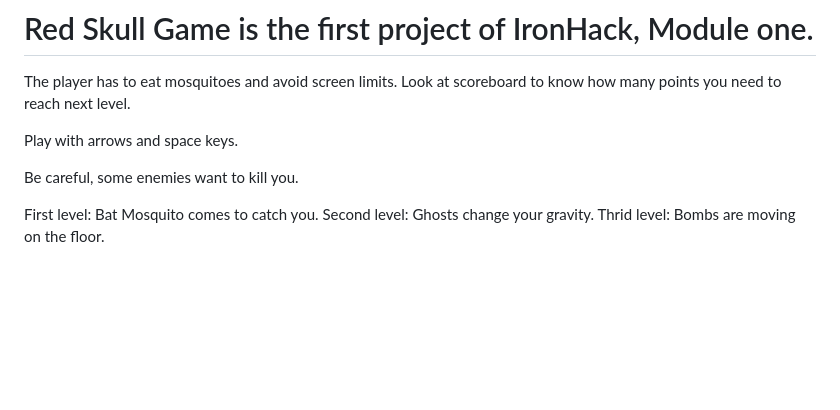
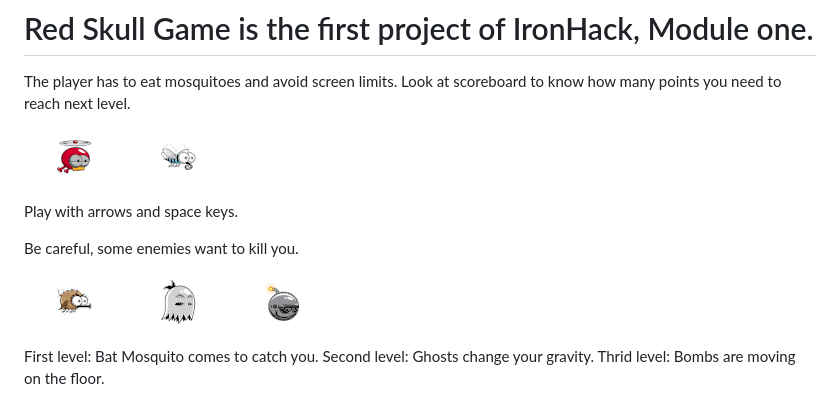
Before and after one commit to FranMolleda/Red-Skull-Game, a Markdown page: README.md, the part around the change. Rendered like a GitHub page; pictures changed too: img/02_ghost.gif (added), img/03_bomb.gif (added), img/05_mosquito.gif (added); blank space fills up the shorter version.

```diff
--- a/README.md
+++ b/README.md
@@ -9,9 +9,13 @@ https://FranMolleda.github.io/Red-Skull-Game/ 👹🕹
 
 The player has to eat mosquitoes and avoid screen limits. Look at scoreboard to know  how many points you need to reach next level.
 
+![Red Skull Img](img/06_red_skull.gif?raw=true) ![Points Img](img/05_mosquito.gif?raw=true)
+
 Play with arrows and space keys.
 
 Be careful, some enemies want to kill you.
+
+![Bat Mosquito Img](img/07_bat_mosquito.gif?raw=true) ![Ghost Img](img/02_ghost.gif?raw=true) ![Bomb Img](img/03_bomb.gif?raw=true)
 
 First level: Bat Mosquito comes to catch you.
 Second level: Ghosts change your gravity.
```
Also changed, not shown: 9 other files.
